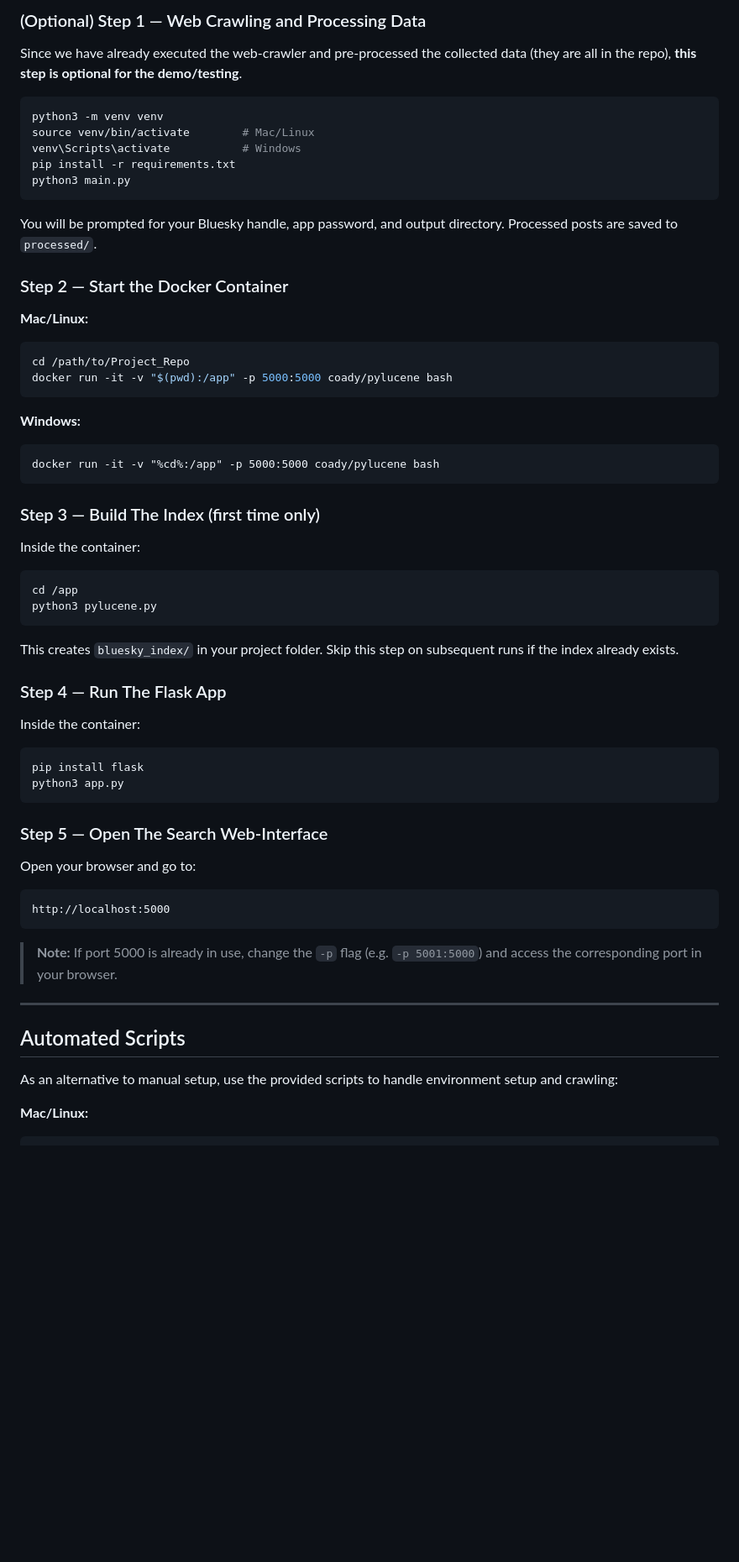
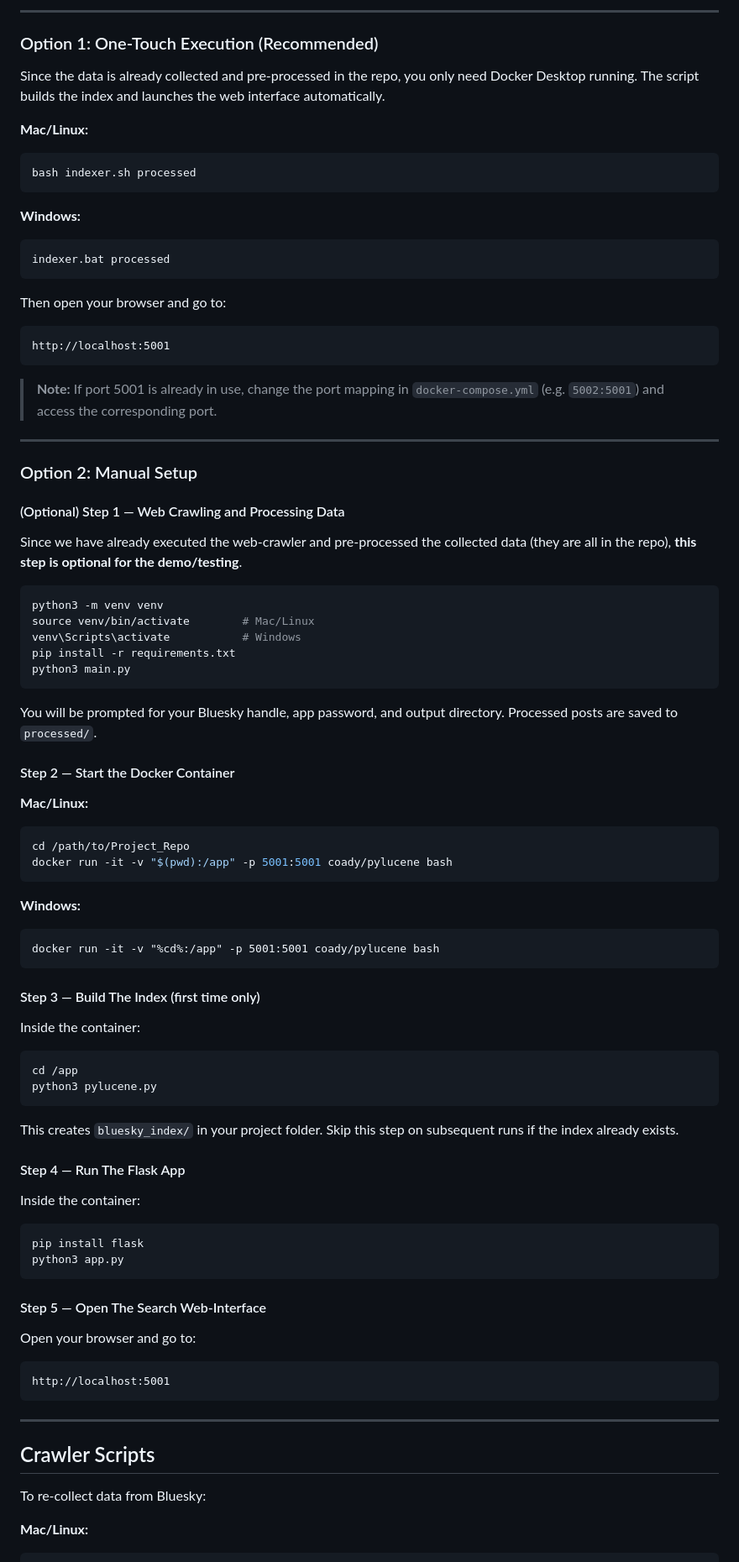
Before and after one commit to williamEKim/CS172_Project, a Markdown page: README.md, the part around one of its changes. Shown at 84% size. GitHub-like rendering; blank space fills up the shorter version.

Commit message:
Revise README for summarization and setup clarity
Updated README to clarify LLM summarization and deployment instructions.

````diff
--- a/README.md
+++ b/README.md
@@ -89,5 +87,32 @@ Some limits of the system currently include:
 
-### (Optional) Step 1 — Web Crawling and Processing Data
+---
+
+### Option 1: One-Touch Execution (Recommended)
+
+Since the data is already collected and pre-processed in the repo, you only need Docker Desktop running. The script builds the index and launches the web interface automatically.
+
+**Mac/Linux:**
+```bash
+bash indexer.sh processed
+```
+
+**Windows:**
+```bat
+indexer.bat processed
+```
+
+Then open your browser and go to:
+```
+http://localhost:5001
+```
+
+> **Note:** If port 5001 is already in use, change the port mapping in `docker-compose.yml` (e.g. `5002:5001`) and access the corresponding port.
+
+---
+
+### Option 2: Manual Setup
+
+#### (Optional) Step 1 — Web Crawling and Processing Data
 
 Since we have already executed the web-crawler and pre-processed the collected data (they are all in the repo), **this step is optional for the demo/testing**.
 
@@ -101,20 +126,20 @@ python3 main.py
 
 You will be prompted for your Bluesky handle, app password, and output directory. Processed posts are saved to `processed/`.
 
-### Step 2 — Start the Docker Container
+#### Step 2 — Start the Docker Container
 
 **Mac/Linux:**
 ```bash
 cd /path/to/Project_Repo
-docker run -it -v "$(pwd):/app" -p 5000:5000 coady/pylucene bash
+docker run -it -v "$(pwd):/app" -p 5001:5001 coady/pylucene bash
 ```
 
 **Windows:**
 ```bat
-docker run -it -v "%cd%:/app" -p 5000:5000 coady/pylucene bash
+docker run -it -v "%cd%:/app" -p 5001:5001 coady/pylucene bash
 ```
 
-### Step 3 — Build The Index (first time only)
+#### Step 3 — Build The Index (first time only)
 
 Inside the container:
 ```bash
@@ -124,7 +149,7 @@ python3 pylucene.py
 
 This creates `bluesky_index/` in your project folder. Skip this step on subsequent runs if the index already exists.
 
-### Step 4 — Run The Flask App
+#### Step 4 — Run The Flask App
 
 Inside the container:
 ```bash
@@ -132,20 +157,18 @@ pip install flask
 python3 app.py
 ```
 
-### Step 5 — Open The Search Web-Interface
+#### Step 5 — Open The Search Web-Interface
 
 Open your browser and go to:
 ```
-http://localhost:5000
+http://localhost:5001
 ```
-
-> **Note:** If port 5000 is already in use, change the `-p` flag (e.g. `-p 5001:5000`) and access the corresponding port in your browser.
 
 ---
 
-## Automated Scripts
+## Crawler Scripts
 
-As an alternative to manual setup, use the provided scripts to handle environment setup and crawling:
+To re-collect data from Bluesky:
 
 **Mac/Linux:**
 ```bash
````
Also changed, not shown: other parts of README.md (+6 -20 lines).
